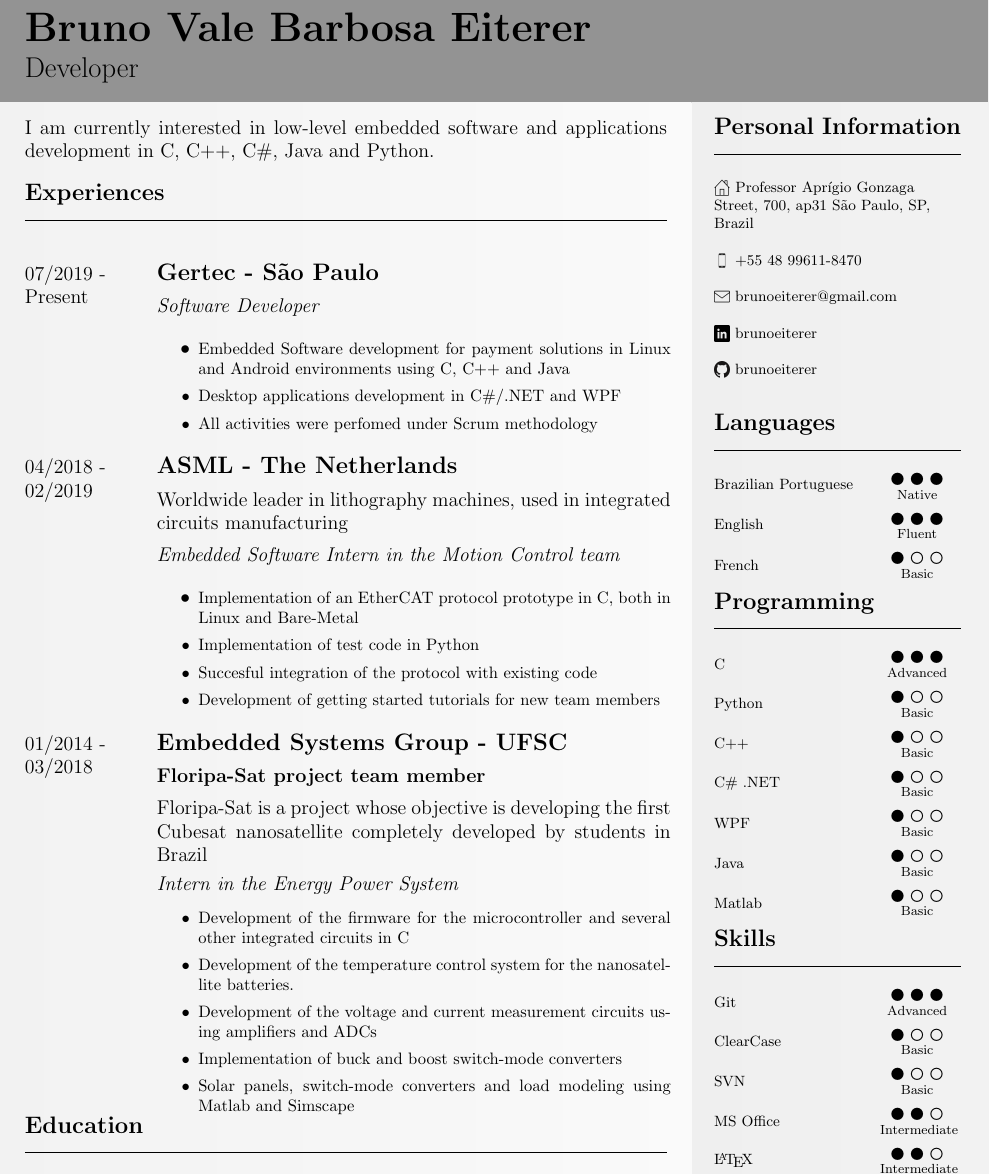
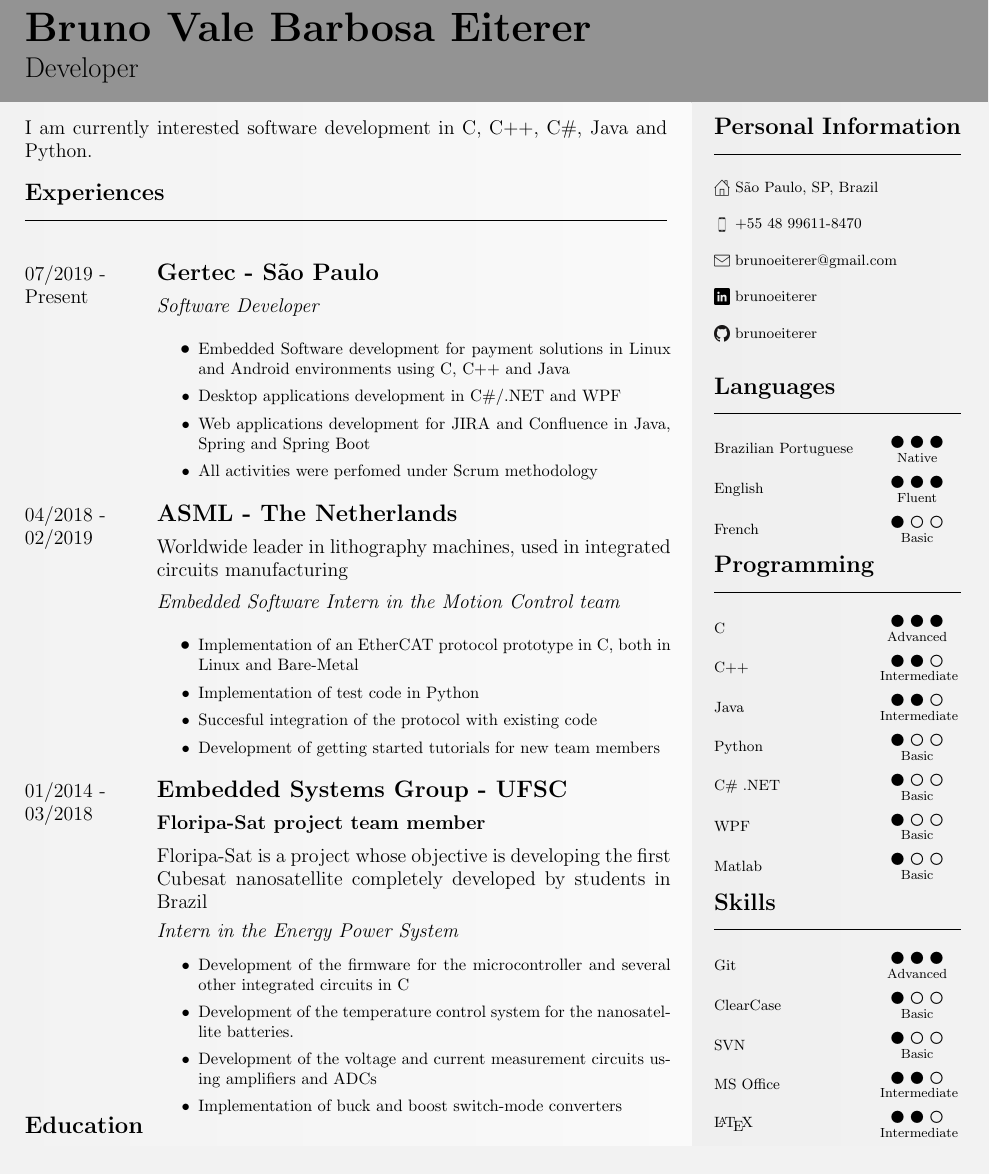
Before and after one commit to brunoeiterer/CV, a LaTeX CV (CV-english.tex): part of the page, cut so that both start at the same text. Compiled offline with pdfLaTeX.

Commit message:
Fix skills

```diff
--- a/CV-english.tex
+++ b/CV-english.tex
@@ -46,7 +46,7 @@
 	\vspace{12.5pt}
 	\begin{adjustwidth}{\parindent}{0pt}
 	\begin{minipage}[t]{0.65\textwidth}
-	\large I am currently interested in low-level embedded software and applications development in C, C++, C\#, Java and Python.\\
+	\large I am currently interested software development in C, C++, C\#, Java and Python.\\
 
   \Large{\textbf{Experiences}} \normalsize \\ \rule{\textwidth}{0.5pt} \\ \\
 
@@ -62,6 +62,7 @@
       \begin{itemize}
         \item \normalsize{Embedded Software development for payment solutions in Linux and Android environments using C, C++ and Java}
         \item \normalsize{Desktop applications development in C\#/.NET and WPF}
+        \item \normalsize{Web applications development for JIRA and Confluence in Java, Spring and Spring Boot}
         \item \normalsize{All activities were perfomed under Scrum methodology}
       \end{itemize}
     }
@@ -106,7 +107,6 @@
   \item Development of the temperature control system for the nanosatellite batteries.
   \item Development of the voltage and current measurement circuits using amplifiers and ADCs
   \item Implementation of buck and boost switch-mode converters
-  \item Solar panels, switch-mode converters and load modeling using Matlab and Simscape
 \end{itemize}
 
 \end{minipage}
@@ -150,7 +150,7 @@
 \begin{minipage}[t]{0.25\textwidth}
   \raggedright
   \Large{\textbf{Personal Information}} \normalsize \\ \rule{\textwidth}{0.5pt} \\ \hspace{0pt} \\
-  \raisebox{-.2\height}{\includegraphics[scale=0.075]{home-icon.png}} \small{Professor Aprígio Gonzaga Street, 700, ap31 São Paulo, SP, Brazil} \\ \hspace{0pt} \\
+  \raisebox{-.2\height}{\includegraphics[scale=0.075]{home-icon.png}} \small{São Paulo, SP, Brazil} \\ \hspace{0pt} \\
   \raisebox{-.2\height}{\includegraphics[scale=0.075]{phone-icon.png}} \small{+55 48 99611-8470} \\ \hspace{0pt} \\
   \raisebox{-.2\height}{\includegraphics[scale=0.075]{email-icon.png}}
   \small{brunoeiterer@gmail.com} \\ \hspace{0pt} \\
@@ -189,15 +189,22 @@
    \centering $\mdlgblkcircle$ $\mdlgblkcircle$ $\mdlgblkcircle$ \\  \footnotesize{Advanced}
  \end{minipage} \\ \hspace{0pt} \\
 
+ \begin{minipage}{0.65\textwidth}
+	\small{C++}
+ \end{minipage}
+ \begin{minipage}{0.3\textwidth}
+	\centering $\mdlgblkcircle$ $\mdlgblkcircle$ $\mdlgwhtcircle$ \\  \footnotesize{Intermediate}
+ \end{minipage} \\ \hspace{0pt} \\
+
+  \begin{minipage}{0.65\textwidth}
+	\small{Java}
+  \end{minipage}
+  \begin{minipage}{0.3\textwidth}
+	\centering $\mdlgblkcircle$ $\mdlgblkcircle$ $\mdlgwhtcircle$ \\  \footnotesize{Intermediate}
+  \end{minipage} \\ \hspace{0pt} \\
+
   \begin{minipage}{0.65\textwidth}
    \small{Python}
- \end{minipage}
- \begin{minipage}{0.3\textwidth}
-   \centering $\mdlgblkcircle$ $\mdlgwhtcircle$ $\mdlgwhtcircle$ \\  \footnotesize{Basic}
- \end{minipage} \\ \hspace{0pt} \\
-
- \begin{minipage}{0.65\textwidth}
-   \small{C++}
  \end{minipage}
  \begin{minipage}{0.3\textwidth}
    \centering $\mdlgblkcircle$ $\mdlgwhtcircle$ $\mdlgwhtcircle$ \\  \footnotesize{Basic}
@@ -215,13 +222,6 @@
   \end{minipage}
   \begin{minipage}{0.3\textwidth}
 	\centering $\mdlgblkcircle$ $\mdlgwhtcircle$ $\mdlgwhtcircle$ \\  \footnotesize{Basic}
-  \end{minipage} \\ \hspace{0pt} \\
-
-  \begin{minipage}{0.65\textwidth}
-    \small{Java}
-    \end{minipage}
-    \begin{minipage}{0.3\textwidth}
-    \centering $\mdlgblkcircle$ $\mdlgwhtcircle$ $\mdlgwhtcircle$ \\  \footnotesize{Basic}
   \end{minipage} \\ \hspace{0pt} \\
 
   \begin{minipage}{0.65\textwidth}
```
Also changed, not shown: CV-portugues.tex (+17 -17 lines), CV-english.pdf, CV-portugues.pdf.
